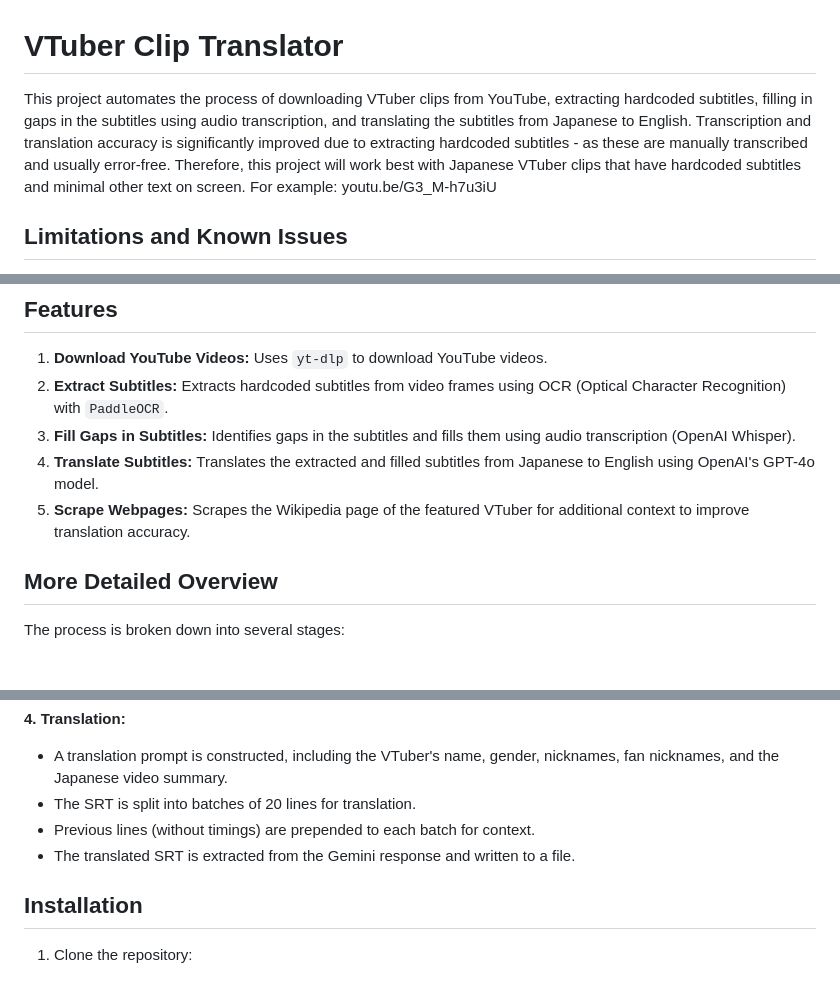
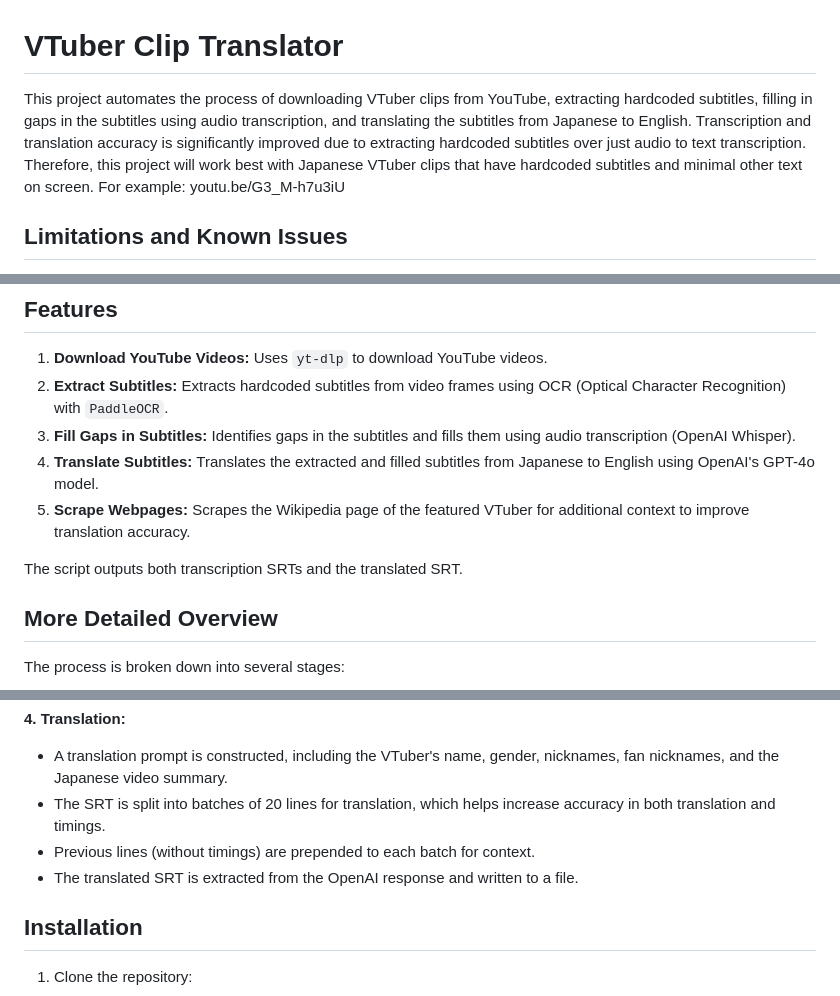
Before and after one commit to cmjpen/VTuber-Clip-Translator, a Markdown page: README.md, 3 parts joined by grey strips. GitHub-like rendering; blank space fills up the shorter version.

```diff
--- a/README.md
+++ b/README.md
@@ -1,6 +1,6 @@
 # VTuber Clip Translator
 
-This project automates the process of downloading VTuber clips from YouTube, extracting hardcoded subtitles, filling in gaps in the subtitles using audio transcription, and translating the subtitles from Japanese to English. Transcription and translation accuracy is significantly improved due to extracting hardcoded subtitles - as these are manually transcribed and usually error-free. Therefore, this project will work best with Japanese VTuber clips that have hardcoded subtitles and minimal other text on screen. For example: youtu.be/G3_M-h7u3iU
+This project automates the process of downloading VTuber clips from YouTube, extracting hardcoded subtitles, filling in gaps in the subtitles using audio transcription, and translating the subtitles from Japanese to English. Transcription and translation accuracy is significantly improved due to extracting hardcoded subtitles over just audio to text transcription. Therefore, this project will work best with Japanese VTuber clips that have hardcoded subtitles and minimal other text on screen. For example: youtu.be/G3_M-h7u3iU
 
 ## Limitations and Known Issues
 
@@ -17,6 +17,8 @@ This project automates the process of downloading VTuber clips from YouTube, ext
 3.  **Fill Gaps in Subtitles:** Identifies gaps in the subtitles and fills them using audio transcription (OpenAI Whisper).
 4.  **Translate Subtitles:** Translates the extracted and filled subtitles from Japanese to English using OpenAI's GPT-4o model.
 5.  **Scrape Webpages:** Scrapes the Wikipedia page of the featured VTuber for additional context to improve translation accuracy.
+
+The script outputs both transcription SRTs and the translated SRT.
 
 ## More Detailed Overview
 
@@ -49,9 +51,9 @@ The process is broken down into several stages:
 **4. Translation:**
 
 *   A translation prompt is constructed, including the VTuber's name, gender, nicknames, fan nicknames, and the Japanese video summary.
-*   The SRT is split into batches of 20 lines for translation.
+*   The SRT is split into batches of 20 lines for translation, which helps increase accuracy in both translation and timings.
 *   Previous lines (without timings) are prepended to each batch for context.
-*   The translated SRT is extracted from the Gemini response and written to a file.
+*   The translated SRT is extracted from the OpenAI response and written to a file.
 
 ## Installation
 
```
